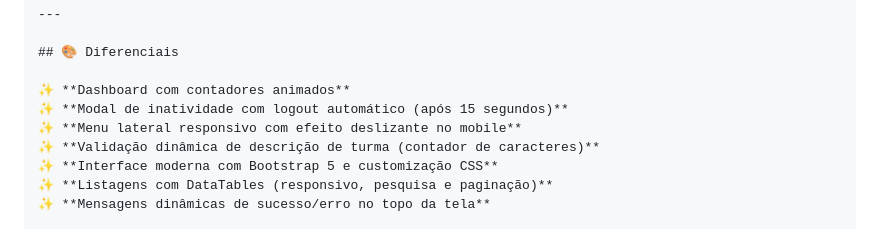
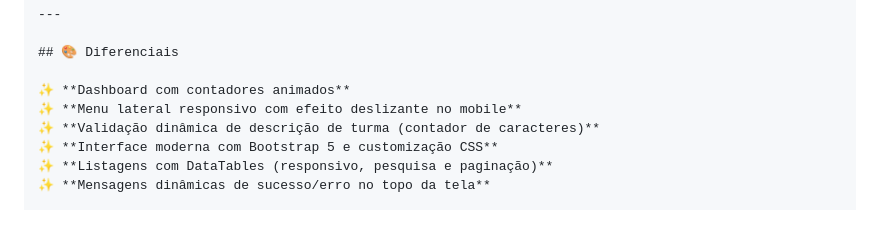
Before and after one commit to jgmarinhopontes/fiap-secretaria, a Markdown page: README.md, the part around the change. Drawn GitHub-style.

```diff
--- a/README.md
+++ b/README.md
@@ -47,7 +47,6 @@ Sistema desenvolvido em **PHP puro** e **MySQL** como parte do desafio da FIAP.
 ## 🎨 Diferenciais
 
 ✨ **Dashboard com contadores animados**
-✨ **Modal de inatividade com logout automático (após 15 segundos)**
 ✨ **Menu lateral responsivo com efeito deslizante no mobile**
 ✨ **Validação dinâmica de descrição de turma (contador de caracteres)**
 ✨ **Interface moderna com Bootstrap 5 e customização CSS**
```
